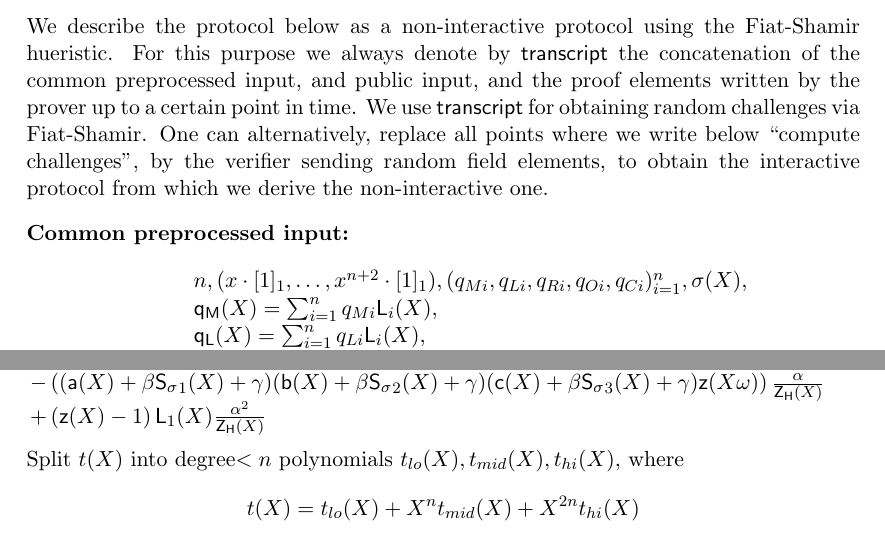
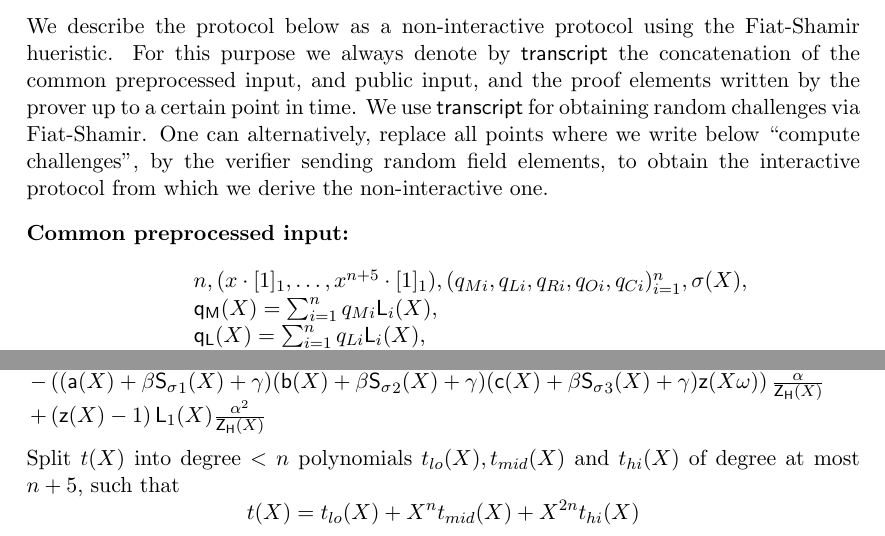
Before and after one commit to arielgabizon/plonk, a LaTeX paper (PLONK.tex): two parts of pages 27 and 28 of 34, joined at a grey line, cut so that both start at the same text. The pictures show the PDF file PLONK.pdf that the author committed with the source.

Commit message:
degree fix, take t eval out of output

```diff
--- a/PLONK.tex
+++ b/PLONK.tex
@@ -1766,7 +1766,7 @@ For this purpose we always denote by \transcript the concatenation of the common
 We use \transcript for obtaining random challenges via Fiat-Shamir. One can alternatively, replace all points where we write below ``compute challenges'', by the verifier sending random field elements, to obtain the interactive protocol from which we derive the non-interactive one.
 \begin{description}
 	\item[Common preprocessed input:]
-	$$\begin{array}{l}n, (x \cdot [1]_1, \ldots, {x^{n+2}} \cdot [1]_1), (q_{Mi}, q_{Li}, q_{Ri}, q_{Oi}, q_{Ci})_{i=1}^n, \sigma(X), \\
+	$$\begin{array}{l}n, (x \cdot [1]_1, \ldots, {x^{n+5}} \cdot [1]_1), (q_{Mi}, q_{Li}, q_{Ri}, q_{Oi}, q_{Ci})_{i=1}^n, \sigma(X), \\
 	\selmultpoly(X) = \sum_{i=1}^nq_{Mi}\lagrangepoly_i(X), \\
 	\selleftpoly(X) = \sum_{i=1}^nq_{Li}\lagrangepoly_i(X), \\
 	\selrightpoly(X) = \sum_{i=1}^nq_{Ri}\lagrangepoly_i(X), \\ \seloutpoly(X) = \sum_{i=1}^nq_{Oi}\lagrangepoly_i(X), \\ \selconstpoly(X) = \sum_{i=1}^nq_{Ci}\lagrangepoly_i(X), \\
@@ -1829,7 +1829,7 @@ We use \transcript for obtaining random challenges via Fiat-Shamir. One can alte
 	\end{array}
 	$$
 	\end{adjustwidth*}
-	Split $t(X)$ into degree$<n$ polynomials $t_{lo}(X), t_{mid}(X), t_{hi}(X)$, where
+	Split $t(X)$ into degree $<n$ polynomials $t_{lo}(X), t_{mid}(X)$ and $t_{hi}(X)$ of degree at most $n+5$, such that
 	$$
 	t(X) = t_{lo}(X) + X^nt_{mid}(X) + X^{2n}t_{hi}(X)
 	$$
```
Also changed, not shown: PLONK.pdf, PLONK.tex (7 more changed lines).
